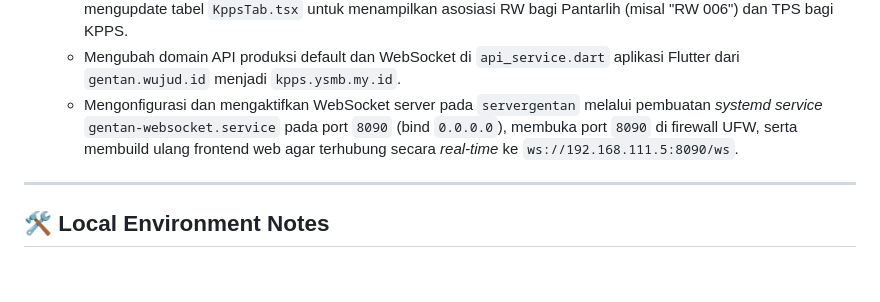
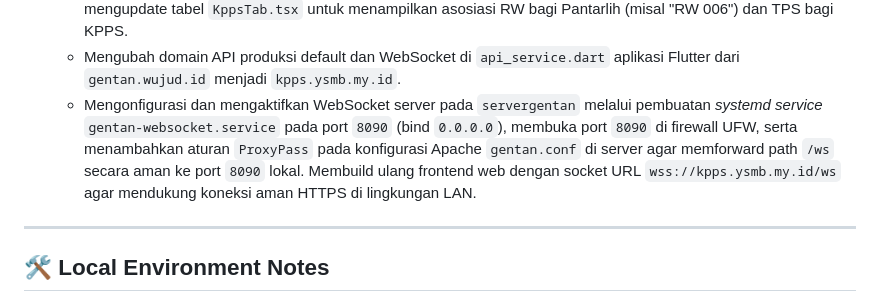
Before and after one commit to Stevano016/kpu-gentan, a Markdown page: MEMORY.md, the part around the change. Rendered like a GitHub page; blank space fills up the shorter version.

Commit message:
chore: configure Apache proxy for secure WebSocket on servergentan and rebuild with wss

```diff
--- a/MEMORY.md
+++ b/MEMORY.md
@@ -240,7 +240,7 @@ This file captures the active state, environment variables, completed tasks, and
   - Membuat migrasi database untuk menambahkan kembali kolom `rw` ke tabel `users`, memperbarui Model `User.php`, `UserController.php`, `DptController.php`, `KeluargaController.php`, dan `ExportController.php` untuk membatasi akun Pantarlih berdasarkan RW-nya (baik untuk pencarian data, penambahan data DPTb, penampilan keluarga, maupun pilihan ekspor).
   - Memperbarui `KppsModal.tsx` agar admin memilih RW Tugas saat mendaftarkan akun Pantarlih baru, dan mengupdate tabel `KppsTab.tsx` untuk menampilkan asosiasi RW bagi Pantarlih (misal "RW 006") dan TPS bagi KPPS.
   - Mengubah domain API produksi default dan WebSocket di `api_service.dart` aplikasi Flutter dari `gentan.wujud.id` menjadi `kpps.ysmb.my.id`.
-  - Mengonfigurasi dan mengaktifkan WebSocket server pada `servergentan` melalui pembuatan *systemd service* `gentan-websocket.service` pada port `8090` (bind `0.0.0.0`), membuka port `8090` di firewall UFW, serta membuild ulang frontend web agar terhubung secara *real-time* ke `ws://192.168.111.5:8090/ws`.
+  - Mengonfigurasi dan mengaktifkan WebSocket server pada `servergentan` melalui pembuatan *systemd service* `gentan-websocket.service` pada port `8090` (bind `0.0.0.0`), membuka port `8090` di firewall UFW, serta menambahkan aturan `ProxyPass` pada konfigurasi Apache `gentan.conf` di server agar memforward path `/ws` secara aman ke port `8090` lokal. Membuild ulang frontend web dengan socket URL `wss://kpps.ysmb.my.id/ws` agar mendukung koneksi aman HTTPS di lingkungan LAN.
 
 ---
 
```
